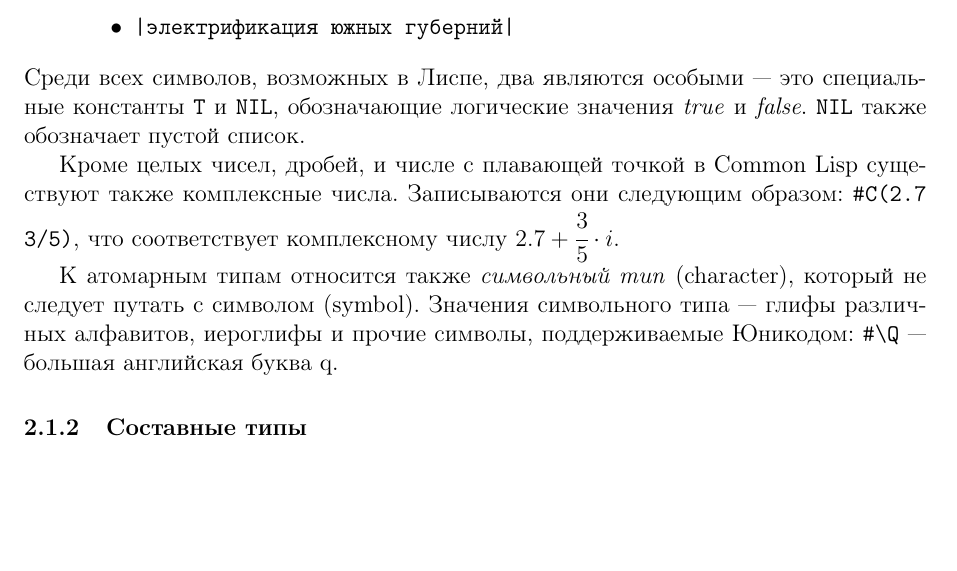
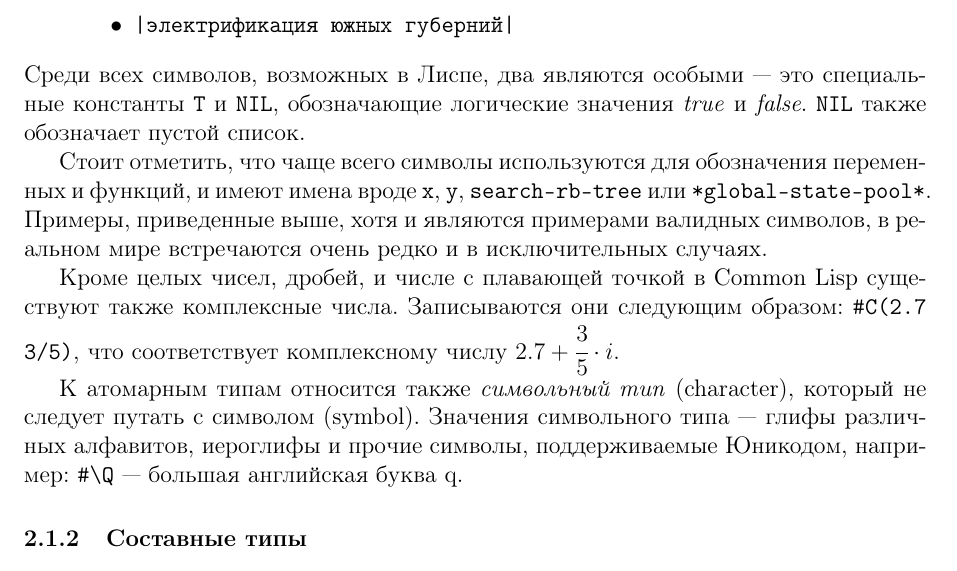
Before and after one commit to alex-eg/lisp-tutorial, a LaTeX document (paper.tex): part of page 12 of 14, cut so that both start at the same text, the shorter picture padded with empty space. Compiled offline with pdfLaTeX.

Commit message:
add some info about symbols and all

```diff
--- a/paper.tex
+++ b/paper.tex
@@ -201,15 +201,17 @@ Emacs использует термин ``окно'' в несколько от
   \item \texttt{20.05.15}
   \item \verb|cack315#1ie|
   \item \verb|@#$%!|
-  \item \begin{CJK}{UTF8}{min}\verb|窓月|\end{CJK} % не компилируется в виндоузе
+  \item \begin{CJK}{UTF8}{min}\verb|窓月|\end{CJK} % не компилируется в виндоузе!
   \item \verb#|электрификация южных губерний|#
   \end{itemize}
 \end{itemize}
 Среди всех символов, возможных в Лиспе, два являются особыми --- это специальные константы \verb|T| и \verb|NIL|, обозначающие логические значения \textit{true} и \textit{false}. \verb|NIL| также обозначает пустой список.
 
+Стоит отметить, что чаще всего символы используются для обозначения переменных и функций, и имеют имена вроде \texttt{x}, \texttt{y}, \texttt{search-rb-tree} или \texttt{*global-state-pool*}. Примеры, приведенные выше, хотя и являются примерами валидных символов, в реальном мире встречаются очень редко и в исключительных случаях.
+
 Кроме целых чисел, дробей, и числе с плавающей точкой в Common Lisp существуют также комплексные числа. Записываются они следующим образом: \texttt{\#C(2.7 3/5)}, что соответствует комплексному числу \(2.7+\cfrac{3}{5}\cdot{}i\).
 
-К атомарным типам относится также \textit{символьный тип} (character), который не следует путать с символом (symbol). Значения символьного типа --- глифы различных алфавитов, иероглифы и прочие символы, поддерживаемые Юникодом: \texttt{\#\textbackslash{}Q} --- большая английская буква q.
+К атомарным типам относится также \textit{символьный тип} (character), который не следует путать с символом (symbol). Значения символьного типа --- глифы различных алфавитов, иероглифы и прочие символы, поддерживаемые Юникодом, например: \texttt{\#\textbackslash{}Q} --- большая английская буква q.
 \subsubsection{Составные типы}
 Простейшим из всех составных типов является \textit{список}. Он же является одним из ключевых понятий Лиспа. Собственно, название LISP появилось как акроним от выражения \textbf{lis}t \textbf{p}rocessor --- обработчик списков.
 
```
